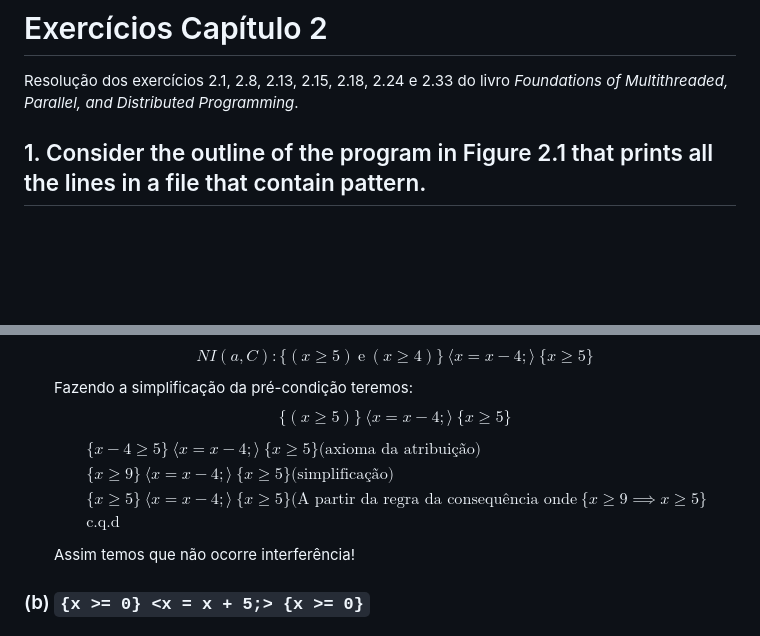
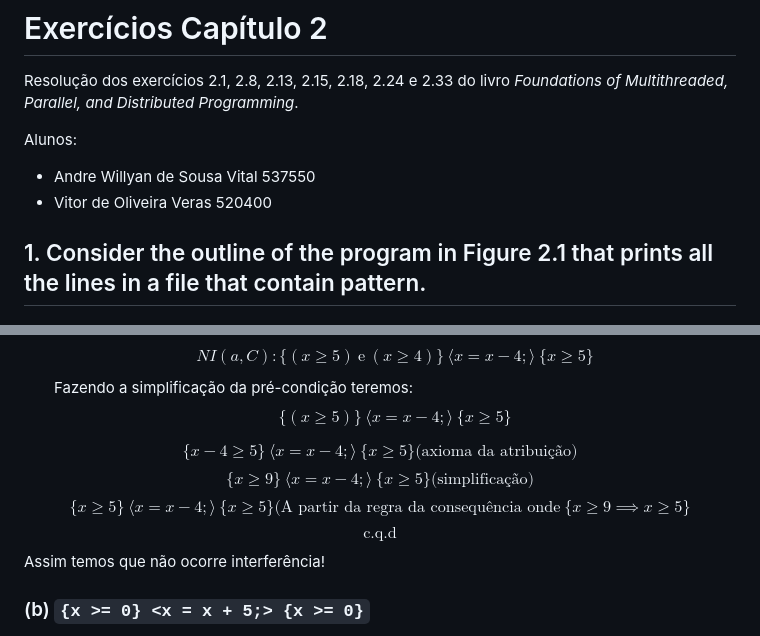
Before and after one commit to thewillyan/CK0227, a Markdown page: exercicios/cap2.md, 2 parts joined by grey strips. Drawn GitHub-style; blank space fills up the shorter version.

```diff
--- a/exercicios/cap2.md
+++ b/exercicios/cap2.md
@@ -9,6 +9,11 @@ output: pdf_document
 # Exercícios Capítulo 2
 
 Resolução dos exercícios 2.1, 2.8, 2.13, 2.15, 2.18, 2.24 e 2.33 do livro *Foundations of Multithreaded, Parallel, and Distributed Programming*.
+
+Alunos:
+
+- Andre Willyan de Sousa Vital 537550
+- Vitor de Oliveira Veras 520400
 
 ## 1. Consider the outline of the program in Figure 2.1 that prints all the lines in a file that contain pattern.
 
@@ -416,13 +421,18 @@ Fazendo a simplificação da pré-condição teremos:
 $$
 \{(x \geq 5)\} \ \langle x = x-4; \rangle \ \{x\geq 5\}
 $$
+
 $$
-\begin{align*}
-&\{x - 4 \geq 5\} \ \langle x = x-4; \rangle \ \{x\geq 5\} \text{(axioma da atribuição)} \\
-&\{x \geq 9\} \ \langle x = x-4; \rangle \ \{x\geq 5\} \text{(simplificação)} \\
-&\{x \geq 5\} \ \langle x = x-4; \rangle \ \{x\geq 5\} \text{(A partir da regra da consequência onde} \ \{x \geq 9 \implies x \geq 5\} \\
-&\text{c.q.d}
-\end{align*}
+\{x - 4 \geq 5\} \ \langle x = x-4; \rangle \ \{x\geq 5\} \text{(axioma da atribuição)}
+$$
+$$
+\{x \geq 9\} \ \langle x = x-4; \rangle \ \{x\geq 5\} \text{(simplificação)}
+$$
+$$
+\{x \geq 5\} \ \langle x = x-4; \rangle \ \{x\geq 5\} \text{(A partir da regra da consequência onde} \ \{x \geq 9 \implies x \geq 5\}
+$$
+$$
+\text{c.q.d}
 $$
 Assim temos que não ocorre interferência!
 
```
Also changed, not shown: other parts of exercicios/cap2.md (+122 -70 lines).
